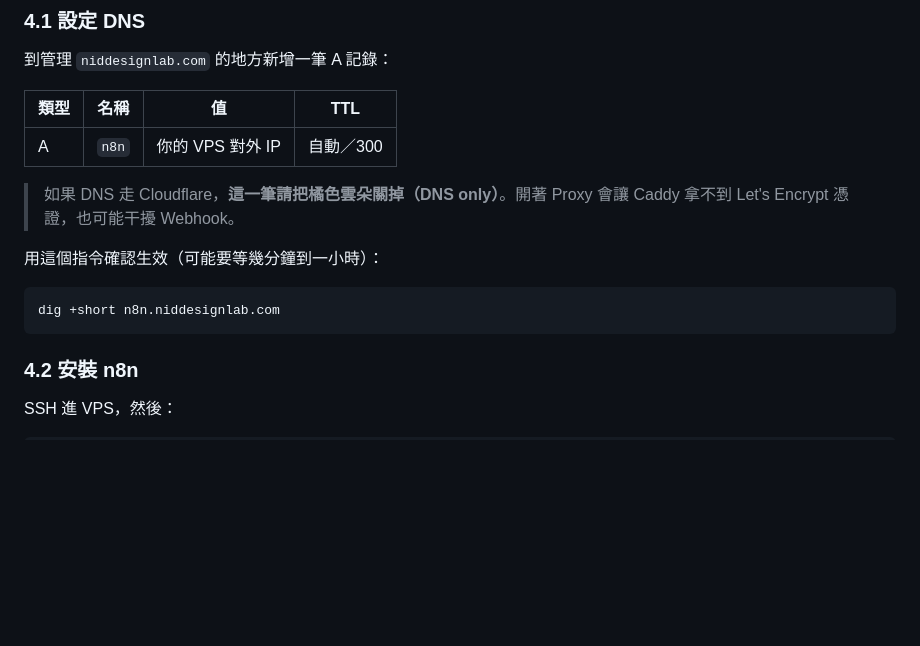
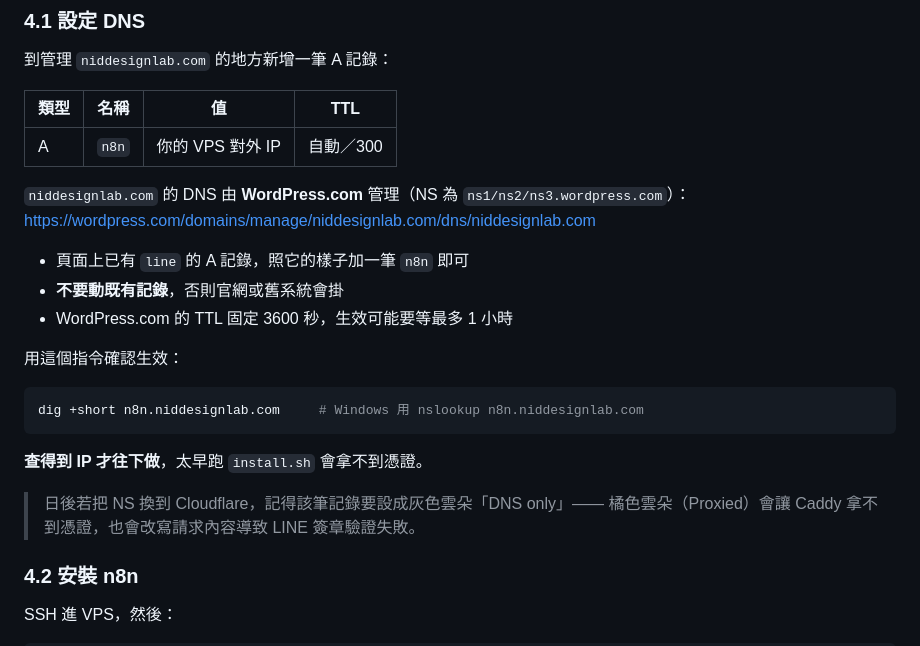
Before and after one commit to nicko751031-a11y/NIDDESIGN, a Markdown page: docs/line-assistant/第一步-LINE串接n8n-建置指南.md, the part around the change. Drawn GitHub-style; blank space fills up the shorter version.

````diff
--- a/docs/line-assistant/第一步-LINE串接n8n-建置指南.md
+++ b/docs/line-assistant/第一步-LINE串接n8n-建置指南.md
@@ -114,13 +114,23 @@ n8n（自架於你的 VPS）
 |---|---|---|---|
 | A | `n8n` | 你的 VPS 對外 IP | 自動／300 |
 
-> 如果 DNS 走 Cloudflare，**這一筆請把橘色雲朵關掉（DNS only）**。開著 Proxy 會讓 Caddy 拿不到 Let's Encrypt 憑證，也可能干擾 Webhook。
+`niddesignlab.com` 的 DNS 由 **WordPress.com** 管理（NS 為 `ns1/ns2/ns3.wordpress.com`）：
+<https://wordpress.com/domains/manage/niddesignlab.com/dns/niddesignlab.com>
 
-用這個指令確認生效（可能要等幾分鐘到一小時）：
+- 頁面上已有 `line` 的 A 記錄，照它的樣子加一筆 `n8n` 即可
+- **不要動既有記錄**，否則官網或舊系統會掛
+- WordPress.com 的 TTL 固定 3600 秒，生效可能要等最多 1 小時
+
+用這個指令確認生效：
 
 ```bash
-dig +short n8n.niddesignlab.com
+dig +short n8n.niddesignlab.com     # Windows 用 nslookup n8n.niddesignlab.com
 ```
+
+**查得到 IP 才往下做**，太早跑 `install.sh` 會拿不到憑證。
+
+> 日後若把 NS 換到 Cloudflare，記得該筆記錄要設成灰色雲朵「DNS only」——
+> 橘色雲朵（Proxied）會讓 Caddy 拿不到憑證，也會改寫請求內容導致 LINE 簽章驗證失敗。
 
 ### 4.2 安裝 n8n
 
````
Also changed, not shown: docs/line-assistant/VPS開通與DNS設定-逐步操作.md (+30 -23 lines).
